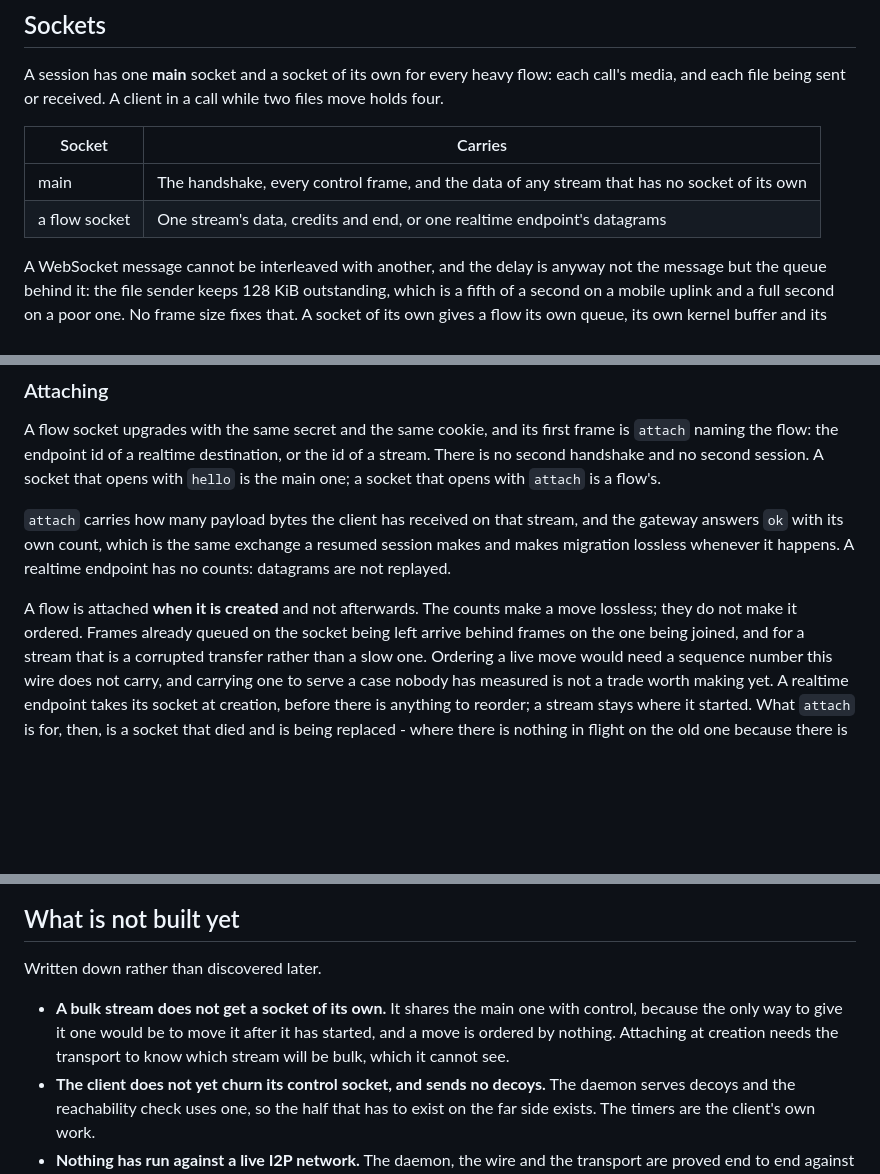
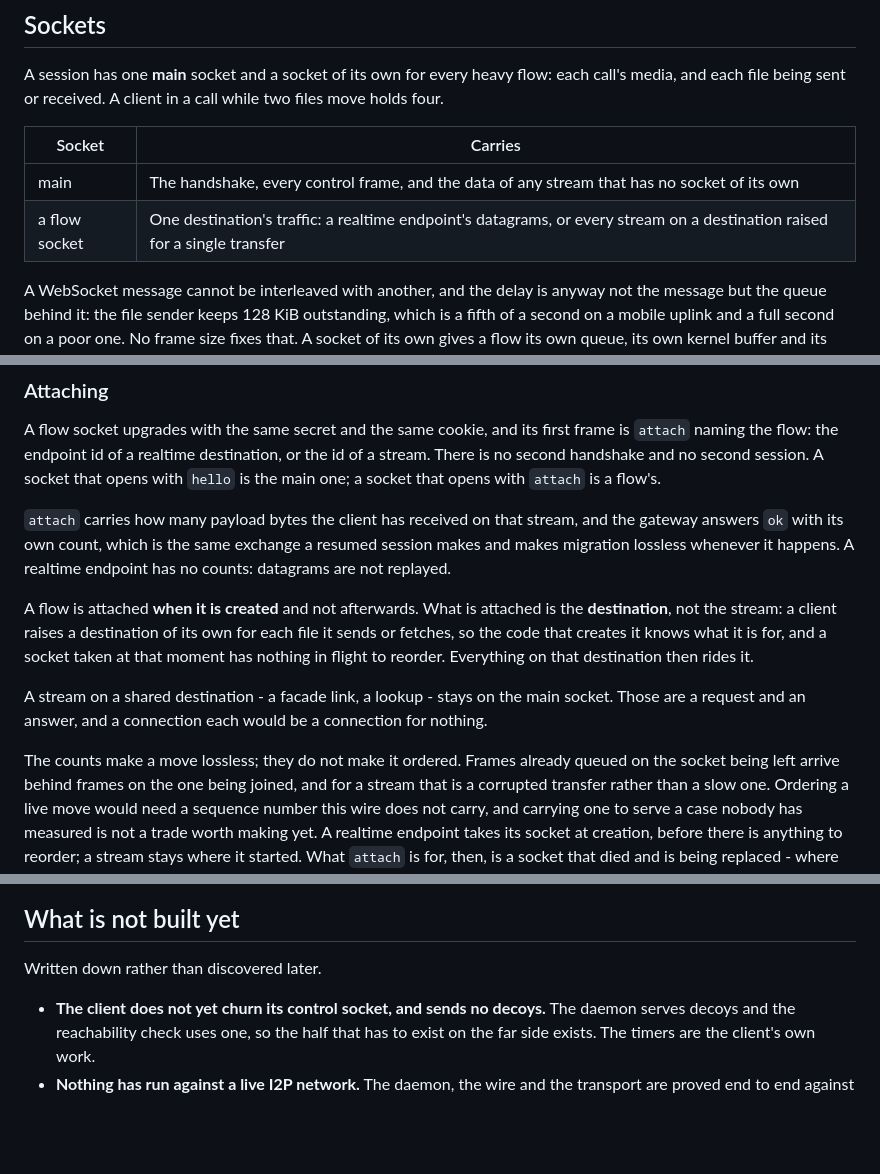
Before and after one commit to bazarish/bazarish-server, a Markdown page: PROTOCOL.md, 3 parts joined by grey strips. GitHub-like rendering; blank space fills up the shorter version.

Commit message:
A lane belongs to a destination, which is what a transfer raises

```diff
--- a/PROTOCOL.md
+++ b/PROTOCOL.md
@@ -132,7 +132,7 @@ while two files move holds four.
 | Socket | Carries |
 |---|---|
 | main | The handshake, every control frame, and the data of any stream that has no socket of its own |
-| a flow socket | One stream's data, credits and end, or one realtime endpoint's datagrams |
+| a flow socket | One destination's traffic: a realtime endpoint's datagrams, or every stream on a destination raised for a single transfer |
 
 A WebSocket message cannot be interleaved with another, and the delay is anyway
 not the message but the queue behind it: the file sender keeps 128 KiB
@@ -156,7 +156,17 @@ and the gateway answers `ok` with its own count, which is the same exchange a
 resumed session makes and makes migration lossless whenever it happens. A
 realtime endpoint has no counts: datagrams are not replayed.
 
-A flow is attached **when it is created** and not afterwards. The counts make a
+A flow is attached **when it is created** and not afterwards. What is attached
+is the **destination**, not the stream: a client raises a destination of its own
+for each file it sends or fetches, so the code that creates it knows what it is
+for, and a socket taken at that moment has nothing in flight to reorder.
+Everything on that destination then rides it.
+
+A stream on a shared destination - a facade link, a lookup - stays on the main
+socket. Those are a request and an answer, and a connection each would be a
+connection for nothing.
+
+ The counts make a
 move lossless; they do not make it ordered. Frames already queued on the socket
 being left arrive behind frames on the one being joined, and for a stream that
 is a corrupted transfer rather than a slow one. Ordering a live move would need
@@ -730,10 +740,6 @@ worse than one that cannot do it.
 
 Written down rather than discovered later.
 
-- **A bulk stream does not get a socket of its own.** It shares the main one
-  with control, because the only way to give it one would be to move it after it
-  has started, and a move is ordered by nothing. Attaching at creation needs the
-  transport to know which stream will be bulk, which it cannot see.
 - **The client does not yet churn its control socket, and sends no decoys.** The
   daemon serves decoys and the reachability check uses one, so the half that has
   to exist on the far side exists. The timers are the client's own work.
```
